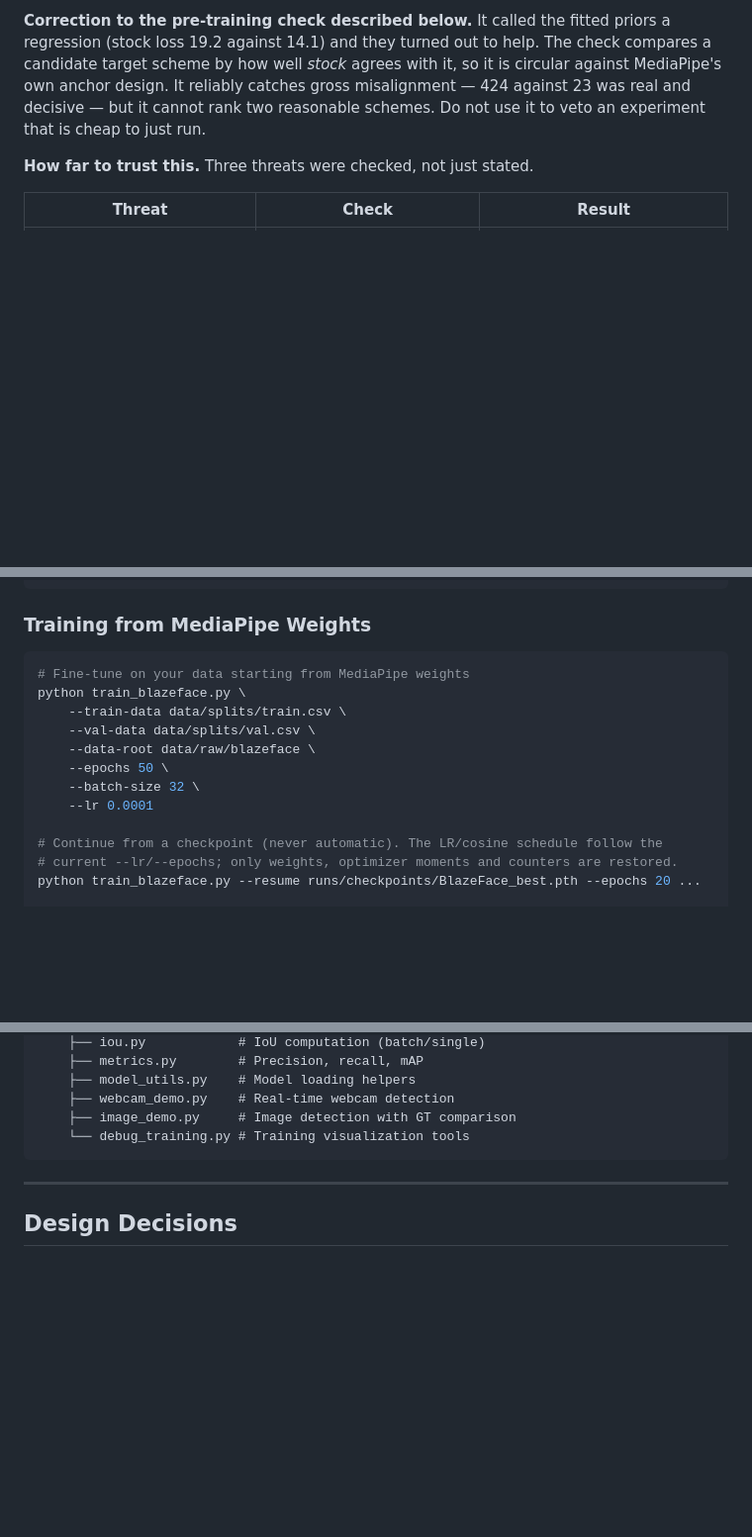
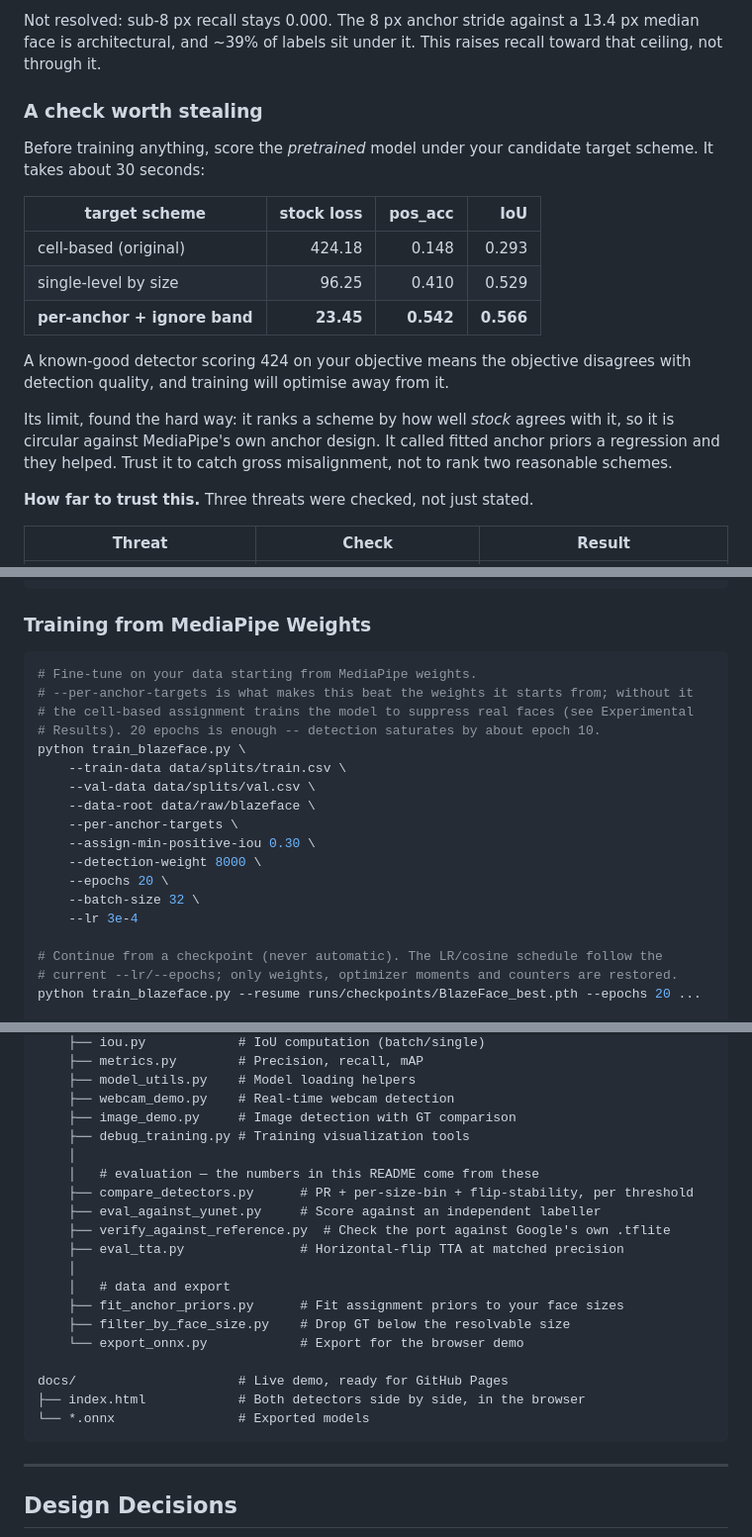
Before and after one commit to shameem4/trainable_blazeface, a Markdown page: README.md, 3 parts joined by grey strips. Shown at 99% size. GitHub-like rendering; blank space fills up the shorter version.

````diff
--- a/README.md
+++ b/README.md
@@ -350,10 +379,26 @@ skip the fitted priors.** The table above uses both.
 
-**Correction to the pre-training check described below.** It called the fitted priors
-a regression (stock loss 19.2 against 14.1) and they turned out to help. The check
-compares a candidate target scheme by how well *stock* agrees with it, so it is
-circular against MediaPipe's own anchor design. It reliably catches gross
-misalignment — 424 against 23 was real and decisive — but it cannot rank two
-reasonable schemes. Do not use it to veto an experiment that is cheap to just run.
+Not resolved: sub-8 px recall stays 0.000. The 8 px anchor stride against a 13.4 px
+median face is architectural, and ~39% of labels sit under it. This raises recall
+toward that ceiling, not through it.
+
+### A check worth stealing
+
+Before training anything, score the *pretrained* model under your candidate target
+scheme. It takes about 30 seconds:
+
+| target scheme | stock loss | pos_acc | IoU |
+| --- | ---: | ---: | ---: |
+| cell-based (original) | 424.18 | 0.148 | 0.293 |
+| single-level by size | 96.25 | 0.410 | 0.529 |
+| **per-anchor + ignore band** | **23.45** | **0.542** | **0.566** |
+
+A known-good detector scoring 424 on your objective means the objective disagrees with
+detection quality, and training will optimise away from it.
+
+Its limit, found the hard way: it ranks a scheme by how well *stock* agrees with it, so
+it is circular against MediaPipe's own anchor design. It called fitted anchor priors a
+regression and they helped. Trust it to catch gross misalignment, not to rank two
+reasonable schemes.
 
 **How far to trust this.** Three threats were checked, not just stated.
 
@@ -638,14 +691,20 @@ pip install -r requirements.txt
 ### Training from MediaPipe Weights
 
 ```bash
-# Fine-tune on your data starting from MediaPipe weights
+# Fine-tune on your data starting from MediaPipe weights.
+# --per-anchor-targets is what makes this beat the weights it starts from; without it
+# the cell-based assignment trains the model to suppress real faces (see Experimental
+# Results). 20 epochs is enough -- detection saturates by about epoch 10.
 python train_blazeface.py \
     --train-data data/splits/train.csv \
     --val-data data/splits/val.csv \
     --data-root data/raw/blazeface \
-    --epochs 50 \
+    --per-anchor-targets \
+    --assign-min-positive-iou 0.30 \
+    --detection-weight 8000 \
+    --epochs 20 \
     --batch-size 32 \
-    --lr 0.0001
+    --lr 3e-4
 
 # Continue from a checkpoint (never automatic). The LR/cosine schedule follow the
 # current --lr/--epochs; only weights, optimizer moments and counters are restored.
@@ -717,7 +776,22 @@ trainable_blazeface/
     ├── model_utils.py    # Model loading helpers
     ├── webcam_demo.py    # Real-time webcam detection
     ├── image_demo.py     # Image detection with GT comparison
-    └── debug_training.py # Training visualization tools
+    ├── debug_training.py # Training visualization tools
+    │
+    │   # evaluation — the numbers in this README come from these
+    ├── compare_detectors.py      # PR + per-size-bin + flip-stability, per threshold
+    ├── eval_against_yunet.py     # Score against an independent labeller
+    ├── verify_against_reference.py  # Check the port against Google's own .tflite
+    ├── eval_tta.py               # Horizontal-flip TTA at matched precision
+    │
+    │   # data and export
+    ├── fit_anchor_priors.py      # Fit assignment priors to your face sizes
+    ├── filter_by_face_size.py    # Drop GT below the resolvable size
+    └── export_onnx.py            # Export for the browser demo
+
+docs/                     # Live demo, ready for GitHub Pages
+├── index.html            # Both detectors side by side, in the browser
+└── *.onnx                # Exported models
 ```
 
 ---
````
Also changed, not shown: other parts of README.md (+94 -56 lines).
